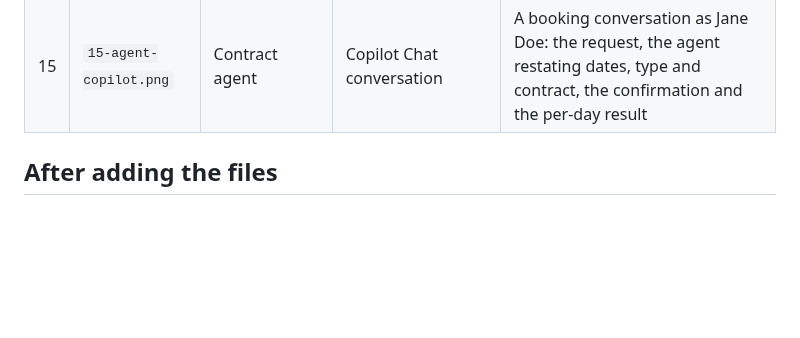
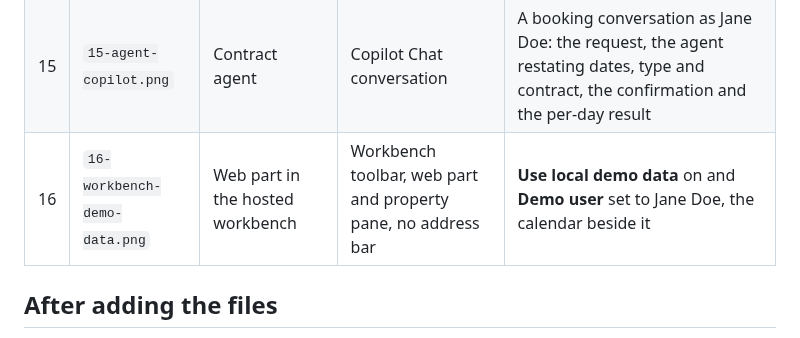
Before and after one commit to Sartor87/orpheus-systems-sharepoint, a Markdown page: docs/screenshots/README.md, the part around the change. Rendered like a GitHub page; blank space fills up the shorter version.

Commit message:
docs: calendar and workbench screenshots
Co-Authored-By: Claude Opus 5.5 <noreply@anthropic.com>

```diff
--- a/docs/screenshots/README.md
+++ b/docs/screenshots/README.md
@@ -37,6 +37,7 @@ The root [README](../../README.md) and the package READMEs show the images below
 | 13 | `13-toasts.png` | Toasts | Bottom-right corner of the page | Two or three stacked toasts, for example "Saved 3 days" (success) above an error toast |
 | 14 | `14-app-catalog.png` | App Catalog | The site collection App Catalog list, address bar included and blurred | The four apps (`wp-contract-calendar`, `ext-app-customizer`, `ext-field-customizer`, `ext-form-customizer`) with their versions, all deployed |
 | 15 | `15-agent-copilot.png` | Contract agent | Copilot Chat conversation | A booking conversation as Jane Doe: the request, the agent restating dates, type and contract, the confirmation and the per-day result |
+| 16 | `16-workbench-demo-data.png` | Web part in the hosted workbench | Workbench toolbar, web part and property pane, no address bar | **Use local demo data** on and **Demo user** set to Jane Doe, the calendar beside it |
 
 ## After adding the files
 
```
Also changed, not shown: README.md (+2 -0 lines), docs/screenshots/01-calendar-month-view.png (added), docs/screenshots/16-workbench-demo-data.png (added).
